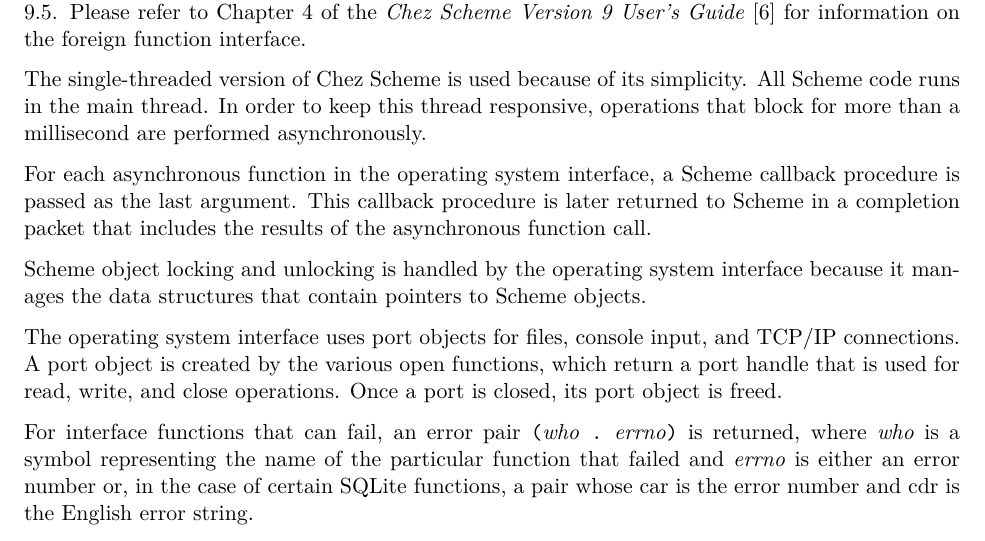
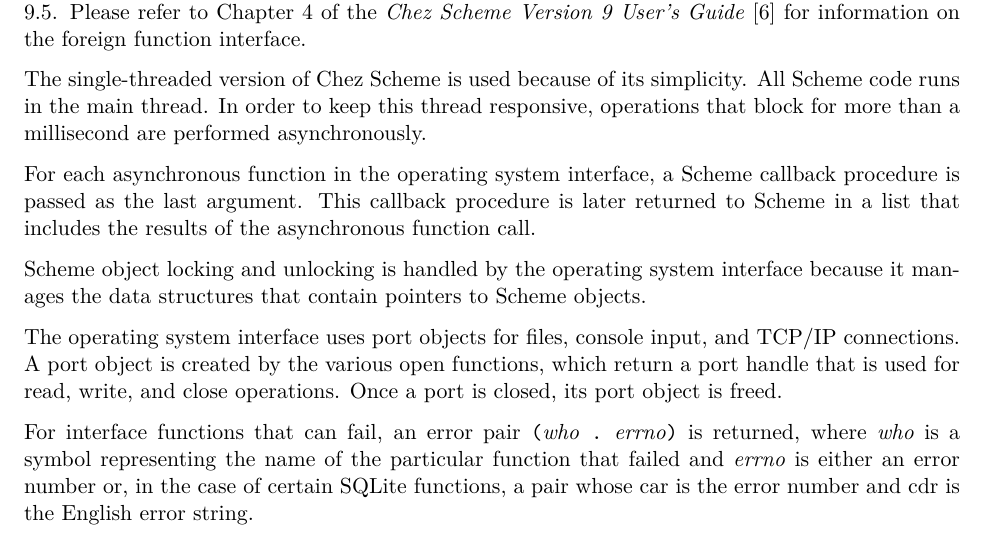
Before and after one commit to becls/swish, a LaTeX thesis (doc/swish.tex, which reads doc/swish/osi.tex): part of page 7 of 84, cut so that both start at the same text. Compiled offline with pdfLaTeX.

Commit message:
eliminate completion packet term

```diff
--- a/doc/swish/osi.tex
+++ b/doc/swish/osi.tex
@@ -45,8 +45,8 @@ millisecond are performed asynchronously.
 
 For each asynchronous function in the operating system interface, a
 Scheme callback procedure is passed as the last argument.  This
-callback procedure is later returned to Scheme in a completion packet
-that includes the results of the asynchronous function call.
+callback procedure is later returned to Scheme in a list that includes
+the results of the asynchronous function call.
 
 Scheme object locking and unlocking is handled by the operating system
 interface because it manages the data structures that contain pointers
```
